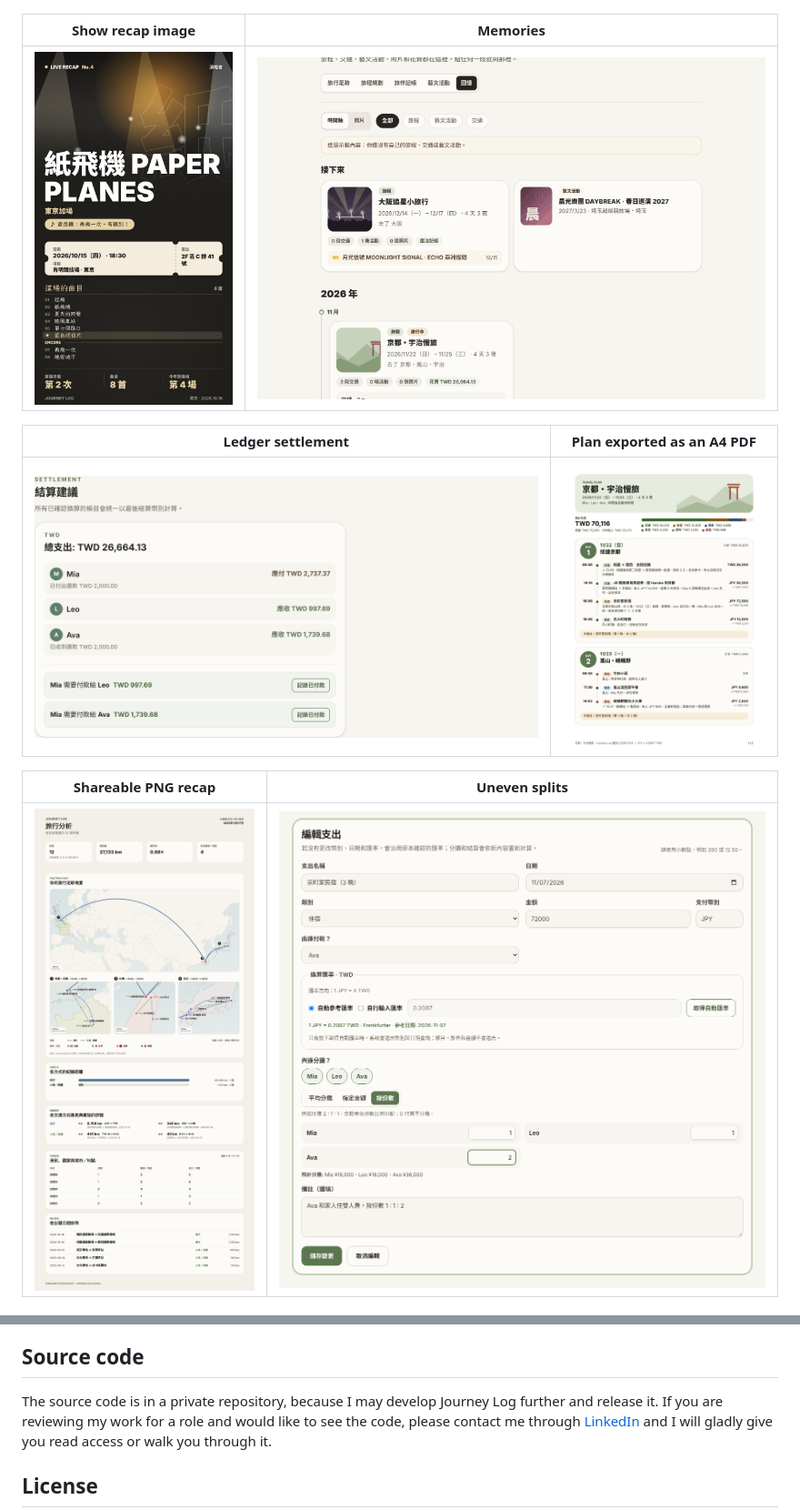
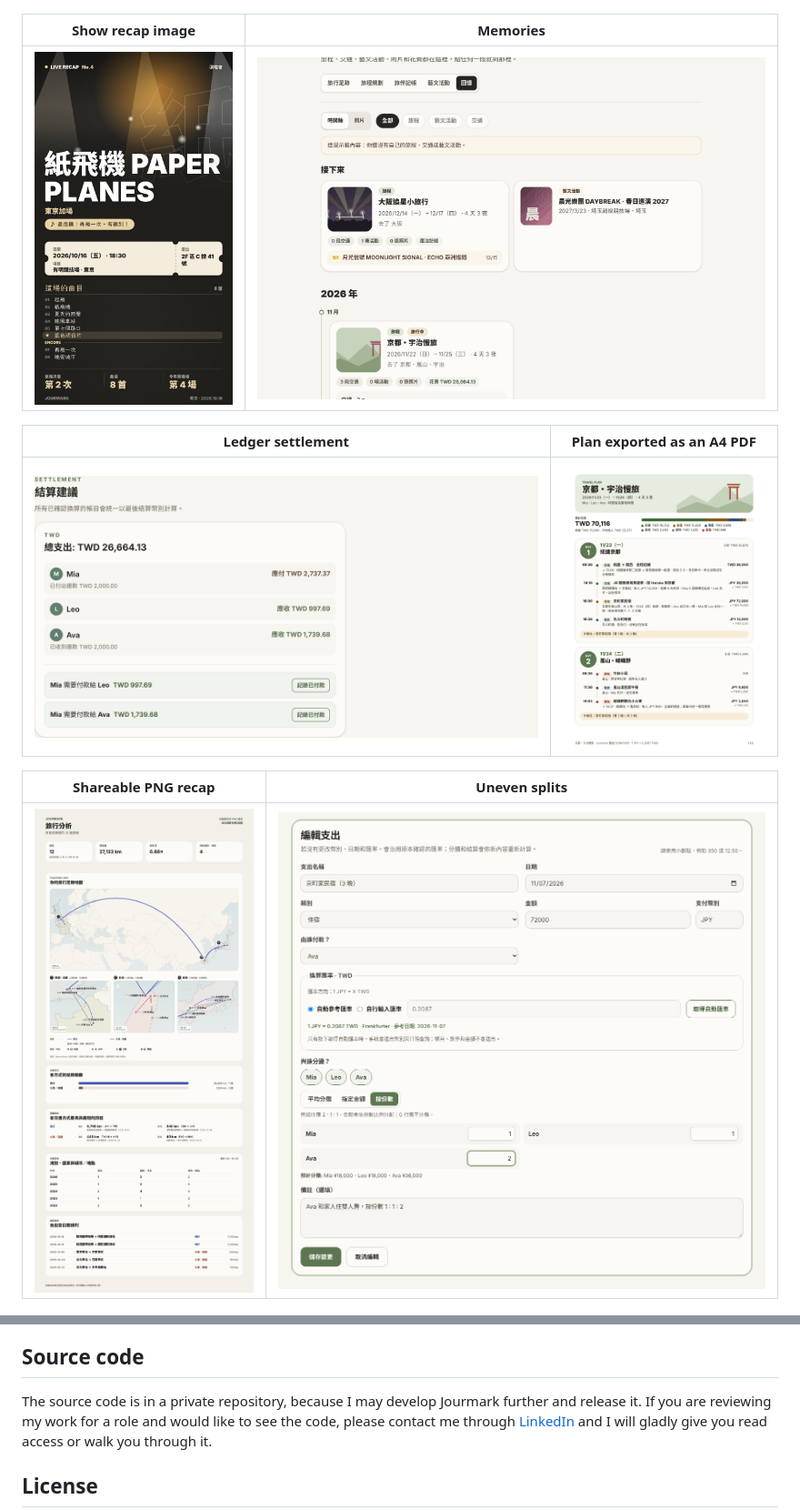
Before and after one commit to claire2425/jourmark, a Markdown page: README.md, 2 parts joined by grey strips. Shown at 91% size. Drawn GitHub-style; pictures changed too: docs/screenshots/plan-pdf.png, docs/screenshots/recap-report.png, docs/screenshots/show-recap.png.

```diff
--- a/README.md
+++ b/README.md
@@ -245,7 +250,7 @@ Examples of decisions I made along the way:
 
 ## Source code
 
-The source code is in a private repository, because I may develop Journey Log
+The source code is in a private repository, because I may develop Jourmark
 further and release it. If you are reviewing my work for a role and would like
 to see the code, please contact me through
 [LinkedIn](https://www.linkedin.com/in/hsi-liang-claire/) and I will gladly
```
Also changed, not shown: other parts of README.md (+10 -5 lines).
